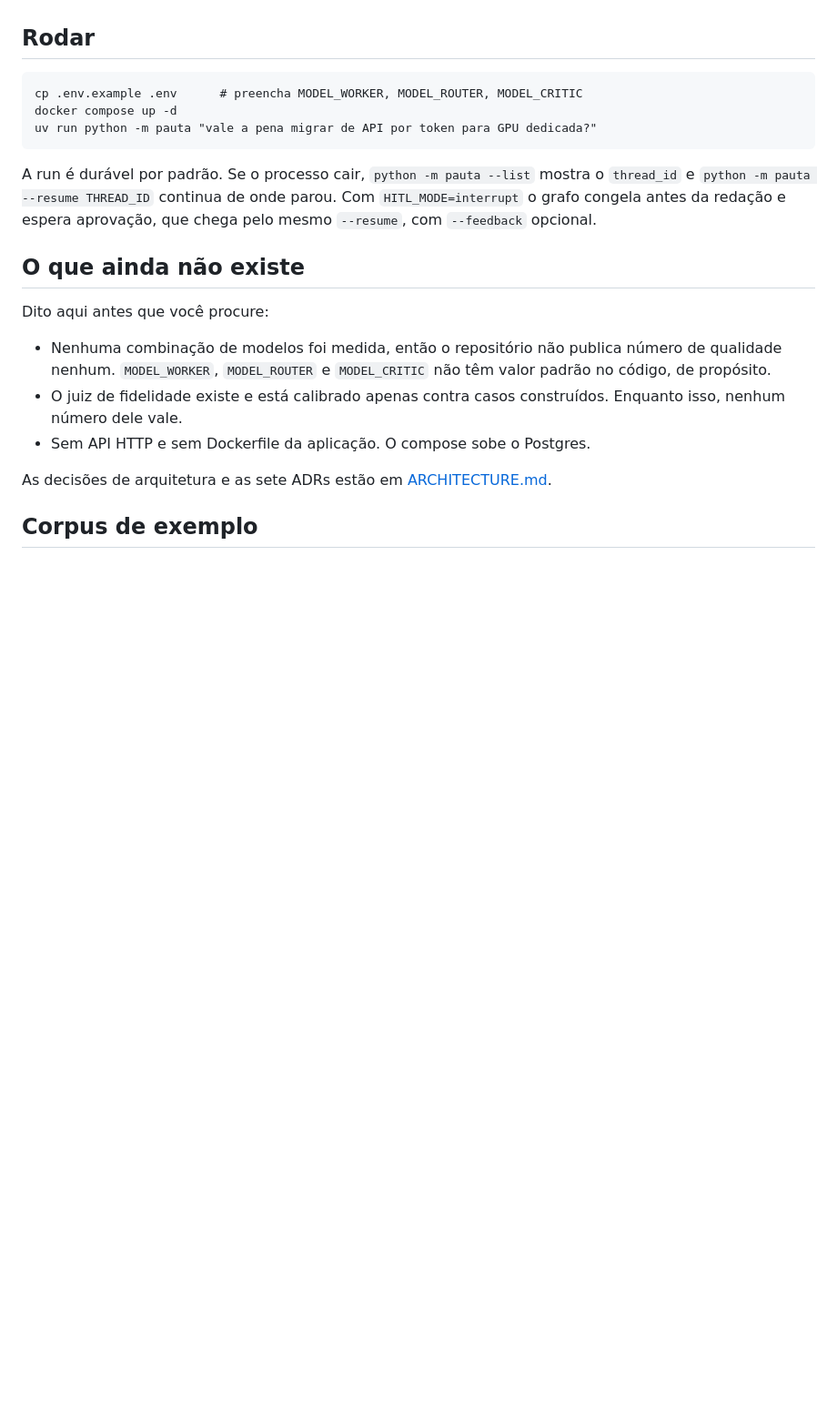
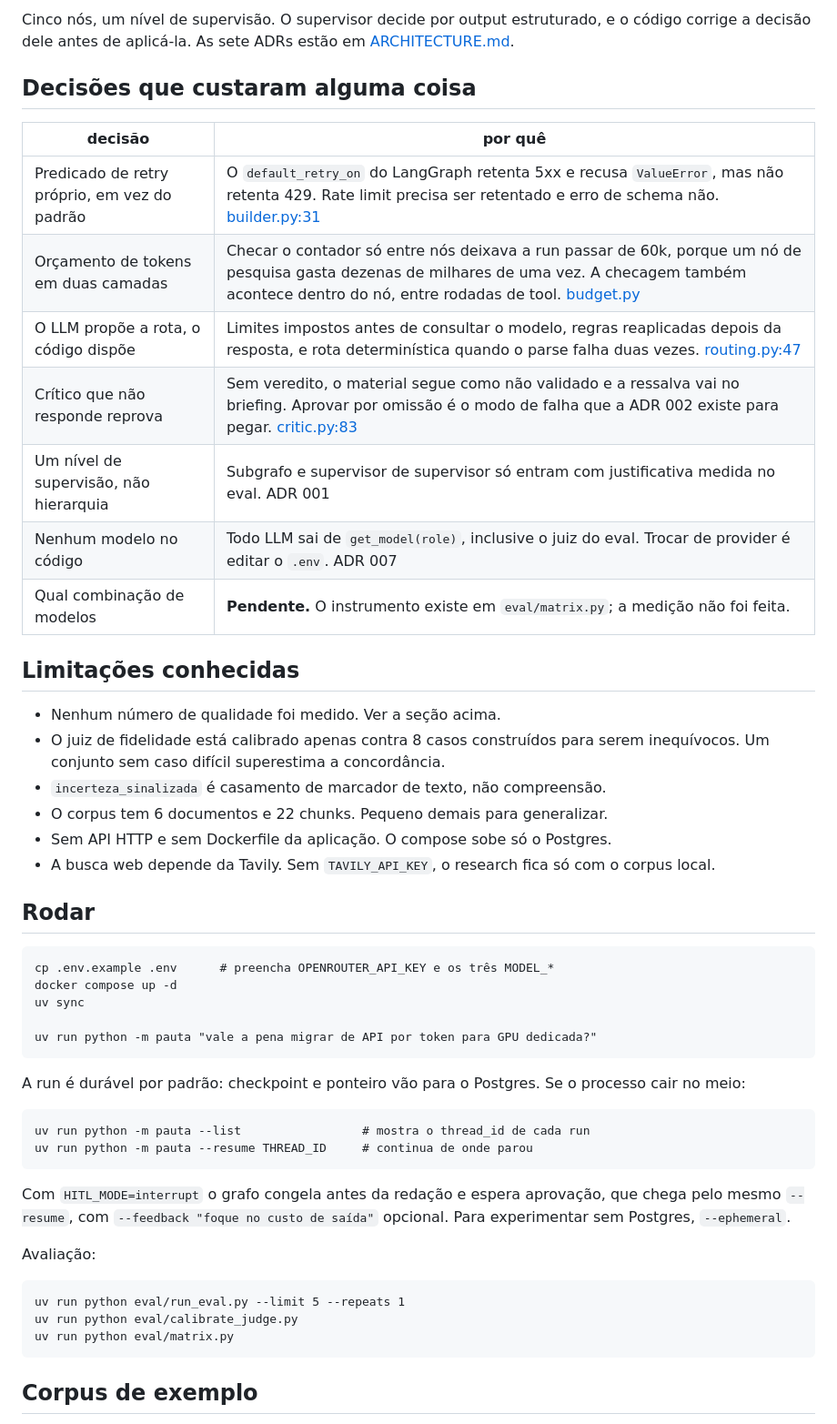
Before and after one commit to btaguiar/pauta, a Markdown page: README.md, the part around one of its changes. Shown at 91% size. Rendered like a GitHub page; blank space fills up the shorter version.

````diff
--- a/README.md
+++ b/README.md
@@ -34,30 +81,59 @@ O que já está de pé:
+Cinco nós, um nível de supervisão. O supervisor decide por output estruturado, e
+o código corrige a decisão dele antes de aplicá-la. As sete ADRs estão em
+[ARCHITECTURE.md](ARCHITECTURE.md).
+
+## Decisões que custaram alguma coisa
+
+| decisão | por quê |
+|---|---|
+| Predicado de retry próprio, em vez do padrão | O `default_retry_on` do LangGraph retenta 5xx e recusa `ValueError`, mas não retenta 429. Rate limit precisa ser retentado e erro de schema não. [builder.py:31](src/pauta/graph/builder.py#L31) |
+| Orçamento de tokens em duas camadas | Checar o contador só entre nós deixava a run passar de 60k, porque um nó de pesquisa gasta dezenas de milhares de uma vez. A checagem também acontece dentro do nó, entre rodadas de tool. [budget.py](src/pauta/graph/budget.py) |
+| O LLM propõe a rota, o código dispõe | Limites impostos antes de consultar o modelo, regras reaplicadas depois da resposta, e rota determinística quando o parse falha duas vezes. [routing.py:47](src/pauta/graph/routing.py#L47) |
+| Crítico que não responde reprova | Sem veredito, o material segue como não validado e a ressalva vai no briefing. Aprovar por omissão é o modo de falha que a ADR 002 existe para pegar. [critic.py:83](src/pauta/agents/critic.py#L83) |
+| Um nível de supervisão, não hierarquia | Subgrafo e supervisor de supervisor só entram com justificativa medida no eval. ADR 001 |
+| Nenhum modelo no código | Todo LLM sai de `get_model(role)`, inclusive o juiz do eval. Trocar de provider é editar o `.env`. ADR 007 |
+| Qual combinação de modelos | **Pendente.** O instrumento existe em `eval/matrix.py`; a medição não foi feita. |
+
+## Limitações conhecidas
+
+- Nenhum número de qualidade foi medido. Ver a seção acima.
+- O juiz de fidelidade está calibrado apenas contra 8 casos construídos para
+  serem inequívocos. Um conjunto sem caso difícil superestima a concordância.
+- `incerteza_sinalizada` é casamento de marcador de texto, não compreensão.
+- O corpus tem 6 documentos e 22 chunks. Pequeno demais para generalizar.
+- Sem API HTTP e sem Dockerfile da aplicação. O compose sobe só o Postgres.
+- A busca web depende da Tavily. Sem `TAVILY_API_KEY`, o research fica só com o
+  corpus local.
 
 ## Rodar
 
 ```
-cp .env.example .env      # preencha MODEL_WORKER, MODEL_ROUTER, MODEL_CRITIC
+cp .env.example .env      # preencha OPENROUTER_API_KEY e os três MODEL_*
 docker compose up -d
+uv sync
+
 uv run python -m pauta "vale a pena migrar de API por token para GPU dedicada?"
 ```
 
-A run é durável por padrão. Se o processo cair, `python -m pauta --list` mostra
-o `thread_id` e `python -m pauta --resume THREAD_ID` continua de onde parou. Com
-`HITL_MODE=interrupt` o grafo congela antes da redação e espera aprovação, que
-chega pelo mesmo `--resume`, com `--feedback` opcional.
+A run é durável por padrão: checkpoint e ponteiro vão para o Postgres. Se o
+processo cair no meio:
 
-## O que ainda não existe
+```
+uv run python -m pauta --list                 # mostra o thread_id de cada run
+uv run python -m pauta --resume THREAD_ID     # continua de onde parou
+```
 
-Dito aqui antes que você procure:
+Com `HITL_MODE=interrupt` o grafo congela antes da redação e espera aprovação,
+que chega pelo mesmo `--resume`, com `--feedback "foque no custo de saída"`
+opcional. Para experimentar sem Postgres, `--ephemeral`.
 
-- Nenhuma combinação de modelos foi medida, então o repositório não publica
-  número de qualidade nenhum. `MODEL_WORKER`, `MODEL_ROUTER` e `MODEL_CRITIC`
-  não têm valor padrão no código, de propósito.
-- O juiz de fidelidade existe e está calibrado apenas contra casos construídos.
-  Enquanto isso, nenhum número dele vale.
-- Sem API HTTP e sem Dockerfile da aplicação. O compose sobe o Postgres.
+Avaliação:
 
-As decisões de arquitetura e as sete ADRs estão em
-[ARCHITECTURE.md](ARCHITECTURE.md).
+```
+uv run python eval/run_eval.py --limit 5 --repeats 1
+uv run python eval/calibrate_judge.py
+uv run python eval/matrix.py
+```
 
 ## Corpus de exemplo
 
````
Also changed, not shown: other parts of README.md (+67 -20 lines).
